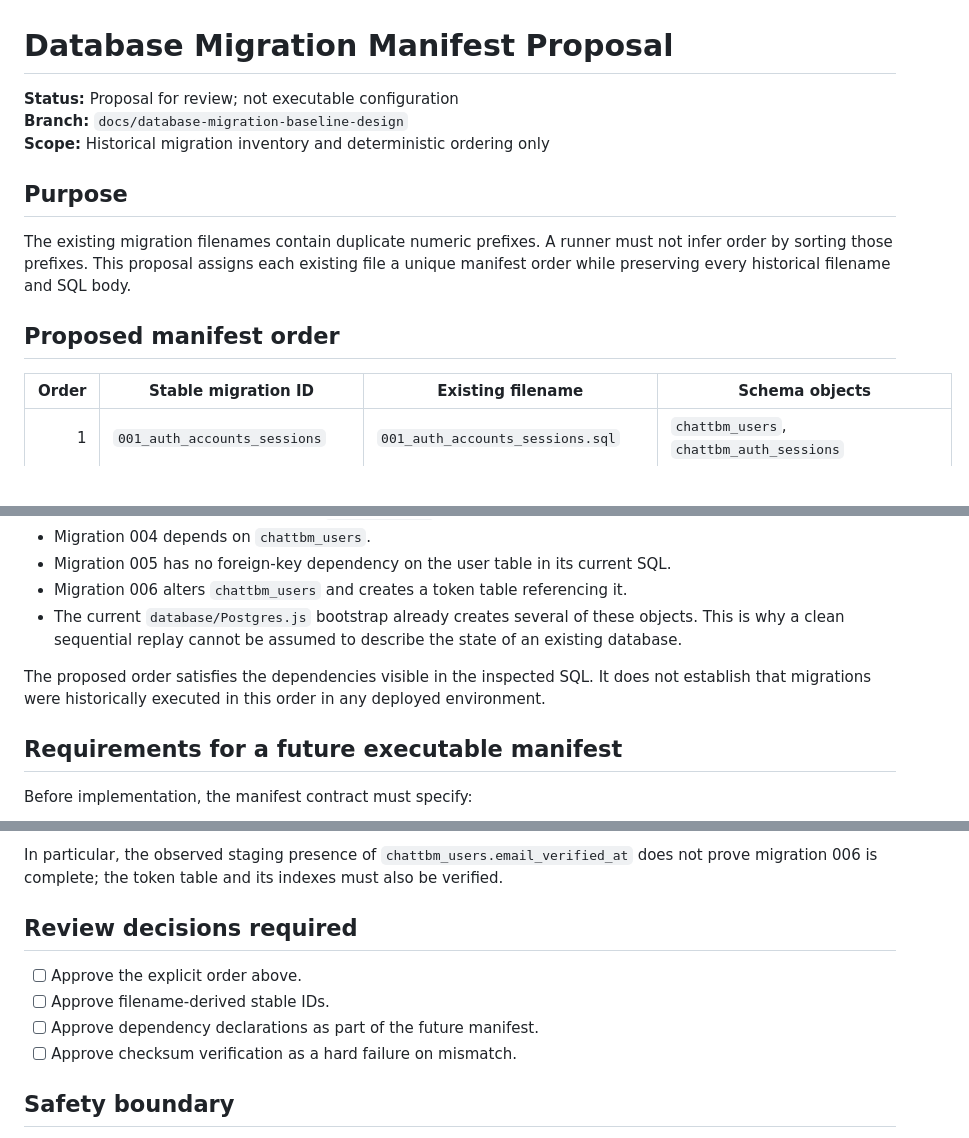
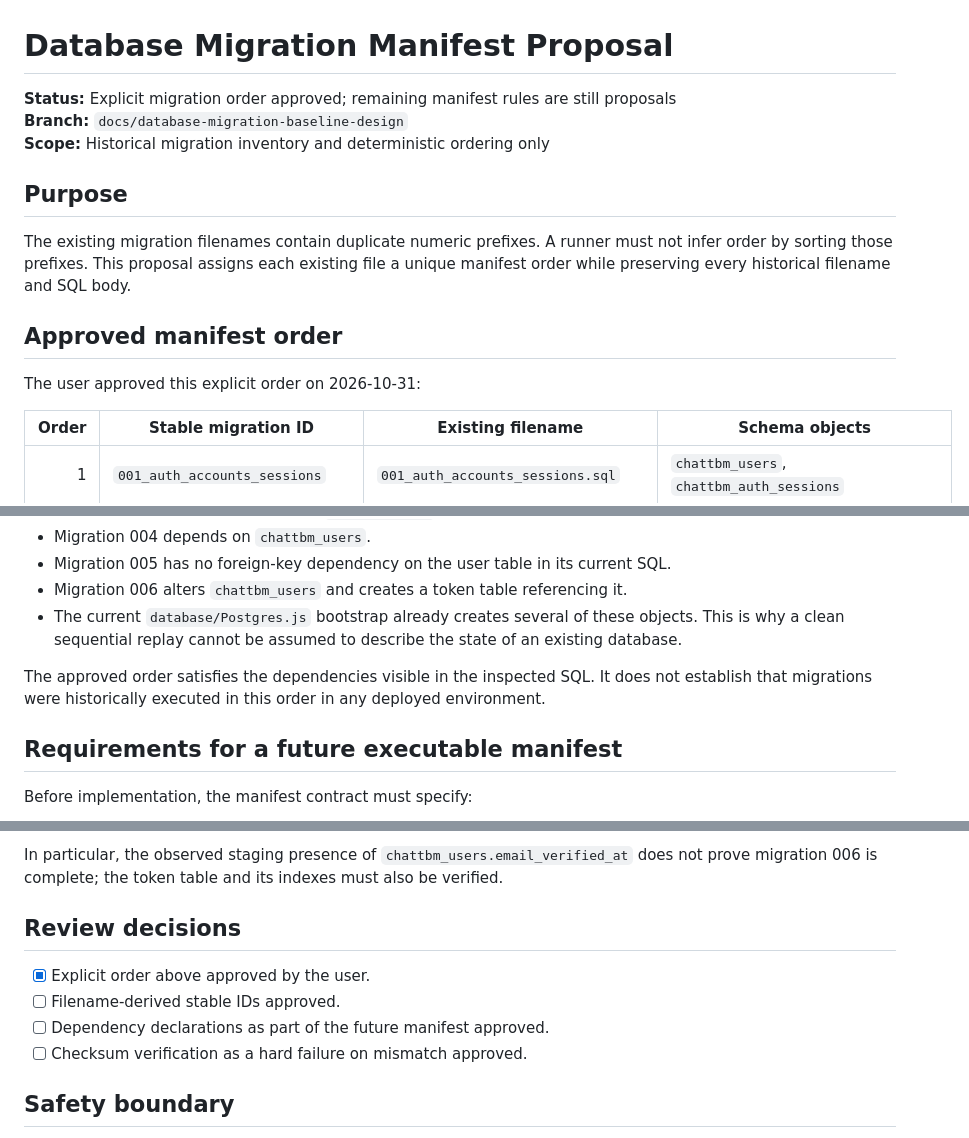
Before and after one commit to ndibeifeanyi609-cmd/ChatTBM-v3, a Markdown page: docs/DATABASE_MIGRATION_MANIFEST_PROPOSAL.md, 3 parts joined by grey strips. Rendered like a GitHub page; blank space fills up the shorter version.

Commit message:
docs: record approved migration manifest order

```diff
--- a/docs/DATABASE_MIGRATION_MANIFEST_PROPOSAL.md
+++ b/docs/DATABASE_MIGRATION_MANIFEST_PROPOSAL.md
@@ -1,6 +1,6 @@
 # Database Migration Manifest Proposal
 
-**Status:** Proposal for review; not executable configuration
+**Status:** Explicit migration order approved; remaining manifest rules are still proposals
 **Branch:** `docs/database-migration-baseline-design`
 **Scope:** Historical migration inventory and deterministic ordering only
 
@@ -8,7 +8,9 @@
 
 The existing migration filenames contain duplicate numeric prefixes. A runner must not infer order by sorting those prefixes. This proposal assigns each existing file a unique manifest order while preserving every historical filename and SQL body.
 
-## Proposed manifest order
+## Approved manifest order
+
+The user approved this explicit order on 2026-10-31:
 
 | Order | Stable migration ID | Existing filename | Schema objects |
 |---:|---|---|---|
@@ -33,7 +35,7 @@ The stable ID is the filename without the `.sql` extension. The manifest's expli
 - Migration 006 alters `chattbm_users` and creates a token table referencing it.
 - The current `database/Postgres.js` bootstrap already creates several of these objects. This is why a clean sequential replay cannot be assumed to describe the state of an existing database.
 
-The proposed order satisfies the dependencies visible in the inspected SQL. It does not establish that migrations were historically executed in this order in any deployed environment.
+The approved order satisfies the dependencies visible in the inspected SQL. It does not establish that migrations were historically executed in this order in any deployed environment.
 
 ## Requirements for a future executable manifest
 
@@ -55,12 +57,12 @@ The manifest is not a record of deployed migration history. For an existing data
 
 In particular, the observed staging presence of `chattbm_users.email_verified_at` does not prove migration 006 is complete; the token table and its indexes must also be verified.
 
-## Review decisions required
+## Review decisions
 
-- [ ] Approve the explicit order above.
-- [ ] Approve filename-derived stable IDs.
-- [ ] Approve dependency declarations as part of the future manifest.
-- [ ] Approve checksum verification as a hard failure on mismatch.
+- [x] Explicit order above approved by the user.
+- [ ] Filename-derived stable IDs approved.
+- [ ] Dependency declarations as part of the future manifest approved.
+- [ ] Checksum verification as a hard failure on mismatch approved.
 
 ## Safety boundary
 
```
